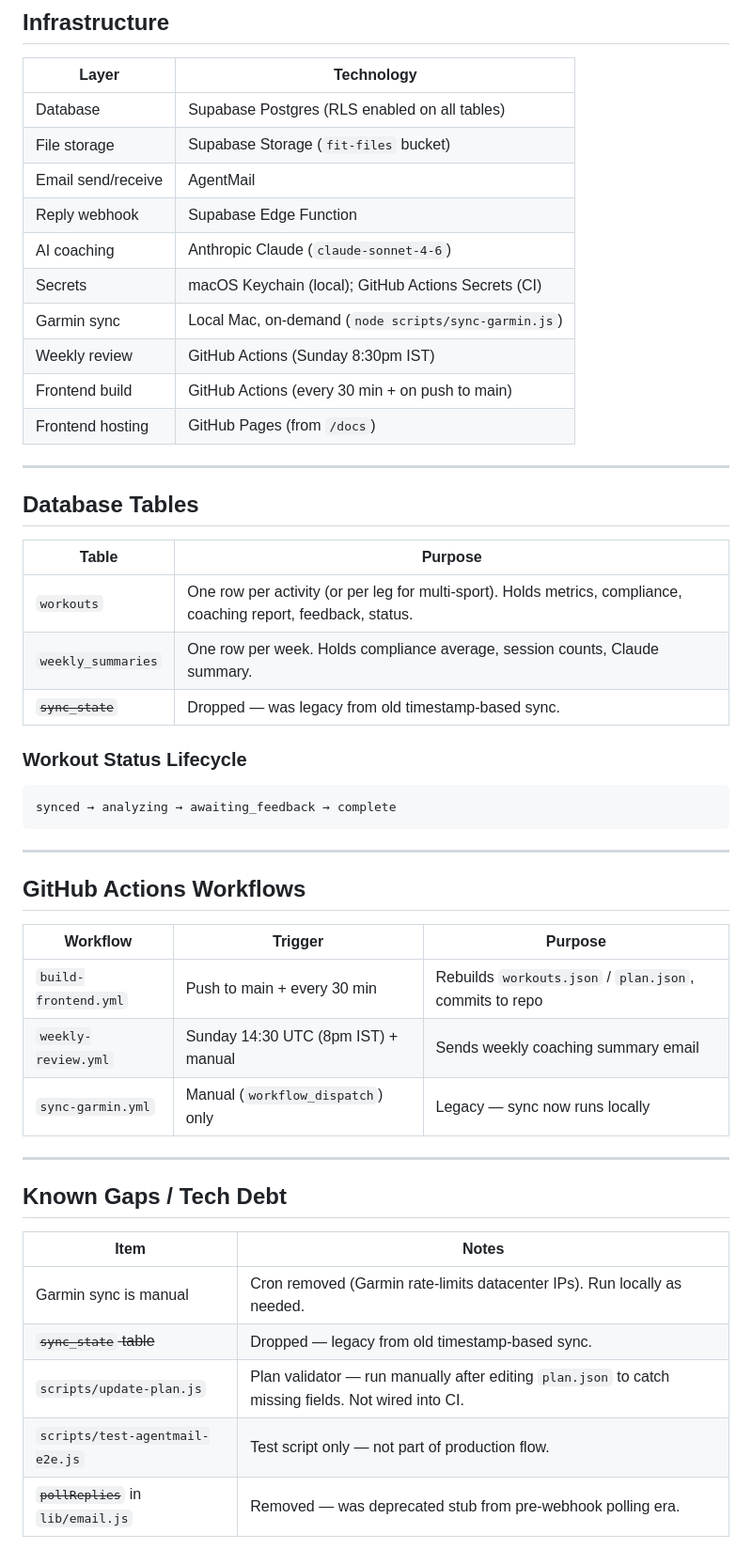
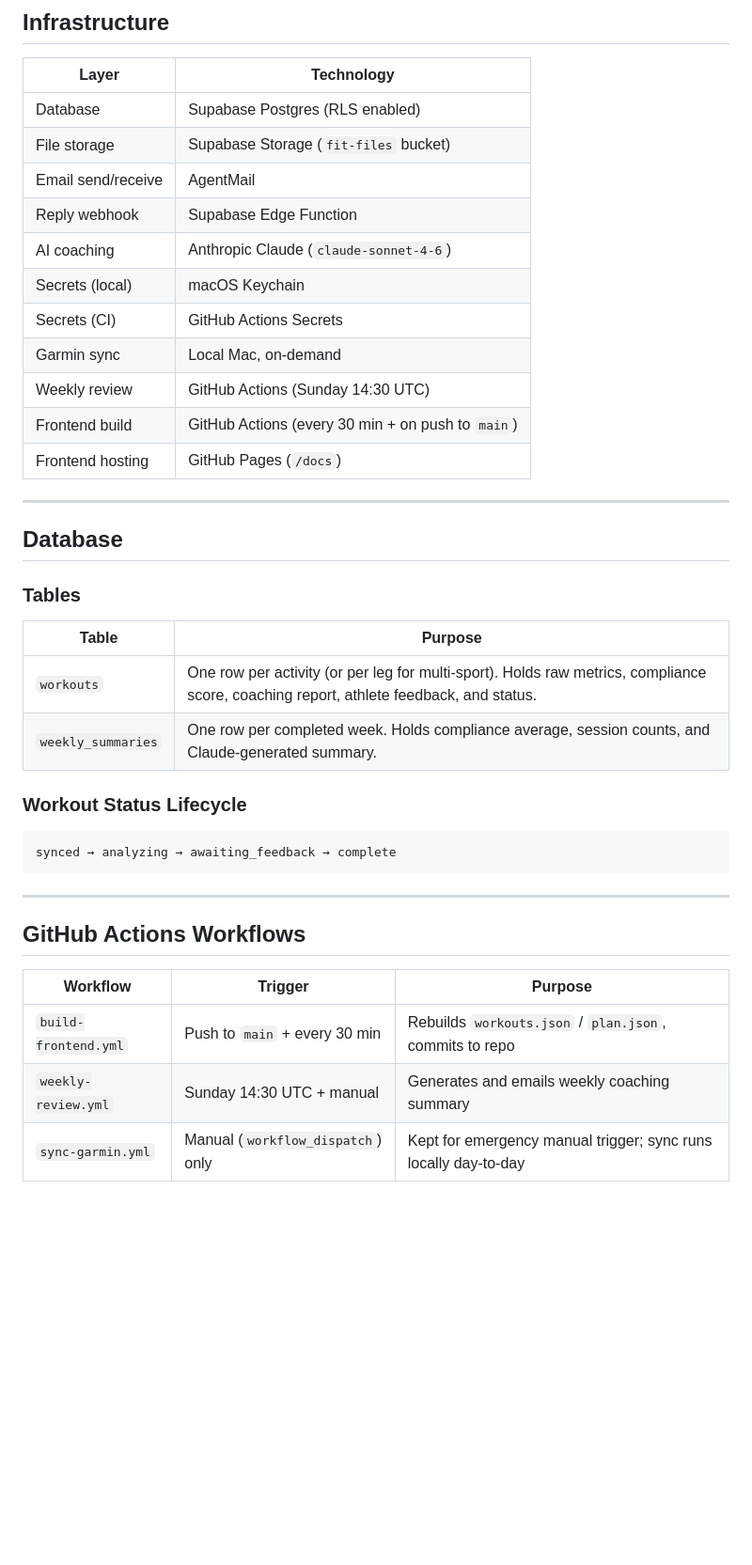
Before and after one commit to nayankote/coachCarter, a Markdown page: docs/ARCHITECTURE.md, the part around one of its changes. Shown at 94% size. GitHub-like rendering; blank space fills up the shorter version.

```diff
--- a/docs/ARCHITECTURE.md
+++ b/docs/ARCHITECTURE.md
@@ -172,26 +191,28 @@ Triggered by Supabase Edge Function when athlete replies:
 
 | Layer | Technology |
 |---|---|
-| Database | Supabase Postgres (RLS enabled on all tables) |
+| Database | Supabase Postgres (RLS enabled) |
 | File storage | Supabase Storage (`fit-files` bucket) |
 | Email send/receive | AgentMail |
 | Reply webhook | Supabase Edge Function |
 | AI coaching | Anthropic Claude (`claude-sonnet-4-6`) |
-| Secrets | macOS Keychain (local); GitHub Actions Secrets (CI) |
-| Garmin sync | Local Mac, on-demand (`node scripts/sync-garmin.js`) |
-| Weekly review | GitHub Actions (Sunday 8:30pm IST) |
-| Frontend build | GitHub Actions (every 30 min + on push to main) |
-| Frontend hosting | GitHub Pages (from `/docs`) |
+| Secrets (local) | macOS Keychain |
+| Secrets (CI) | GitHub Actions Secrets |
+| Garmin sync | Local Mac, on-demand |
+| Weekly review | GitHub Actions (Sunday 14:30 UTC) |
+| Frontend build | GitHub Actions (every 30 min + on push to `main`) |
+| Frontend hosting | GitHub Pages (`/docs`) |
 
 ---
 
-## Database Tables
+## Database
+
+### Tables
 
 | Table | Purpose |
 |---|---|
-| `workouts` | One row per activity (or per leg for multi-sport). Holds metrics, compliance, coaching report, feedback, status. |
-| `weekly_summaries` | One row per week. Holds compliance average, session counts, Claude summary. |
-| ~~`sync_state`~~ | Dropped — was legacy from old timestamp-based sync. |
+| `workouts` | One row per activity (or per leg for multi-sport). Holds raw metrics, compliance score, coaching report, athlete feedback, and status. |
+| `weekly_summaries` | One row per completed week. Holds compliance average, session counts, and Claude-generated summary. |
 
 ### Workout Status Lifecycle
 
@@ -205,18 +226,6 @@ synced → analyzing → awaiting_feedback → complete
 
 | Workflow | Trigger | Purpose |
 |---|---|---|
-| `build-frontend.yml` | Push to main + every 30 min | Rebuilds `workouts.json` / `plan.json`, commits to repo |
-| `weekly-review.yml` | Sunday 14:30 UTC (8pm IST) + manual | Sends weekly coaching summary email |
-| `sync-garmin.yml` | Manual (`workflow_dispatch`) only | Legacy — sync now runs locally |
-
----
-
-## Known Gaps / Tech Debt
-
-| Item | Notes |
-|---|---|
-| Garmin sync is manual | Cron removed (Garmin rate-limits datacenter IPs). Run locally as needed. |
-| ~~`sync_state` table~~ | Dropped — legacy from old timestamp-based sync. |
-| `scripts/update-plan.js` | Plan validator — run manually after editing `plan.json` to catch missing fields. Not wired into CI. |
-| `scripts/test-agentmail-e2e.js` | Test script only — not part of production flow. |
-| ~~`pollReplies`~~ in `lib/email.js` | Removed — was deprecated stub from pre-webhook polling era. |
+| `build-frontend.yml` | Push to `main` + every 30 min | Rebuilds `workouts.json` / `plan.json`, commits to repo |
+| `weekly-review.yml` | Sunday 14:30 UTC + manual | Generates and emails weekly coaching summary |
+| `sync-garmin.yml` | Manual (`workflow_dispatch`) only | Kept for emergency manual trigger; sync runs locally day-to-day |
```
Also changed, not shown: other parts of docs/ARCHITECTURE.md (+87 -68 lines), docs/ROADMAP.md (added, +49 -0 lines).
